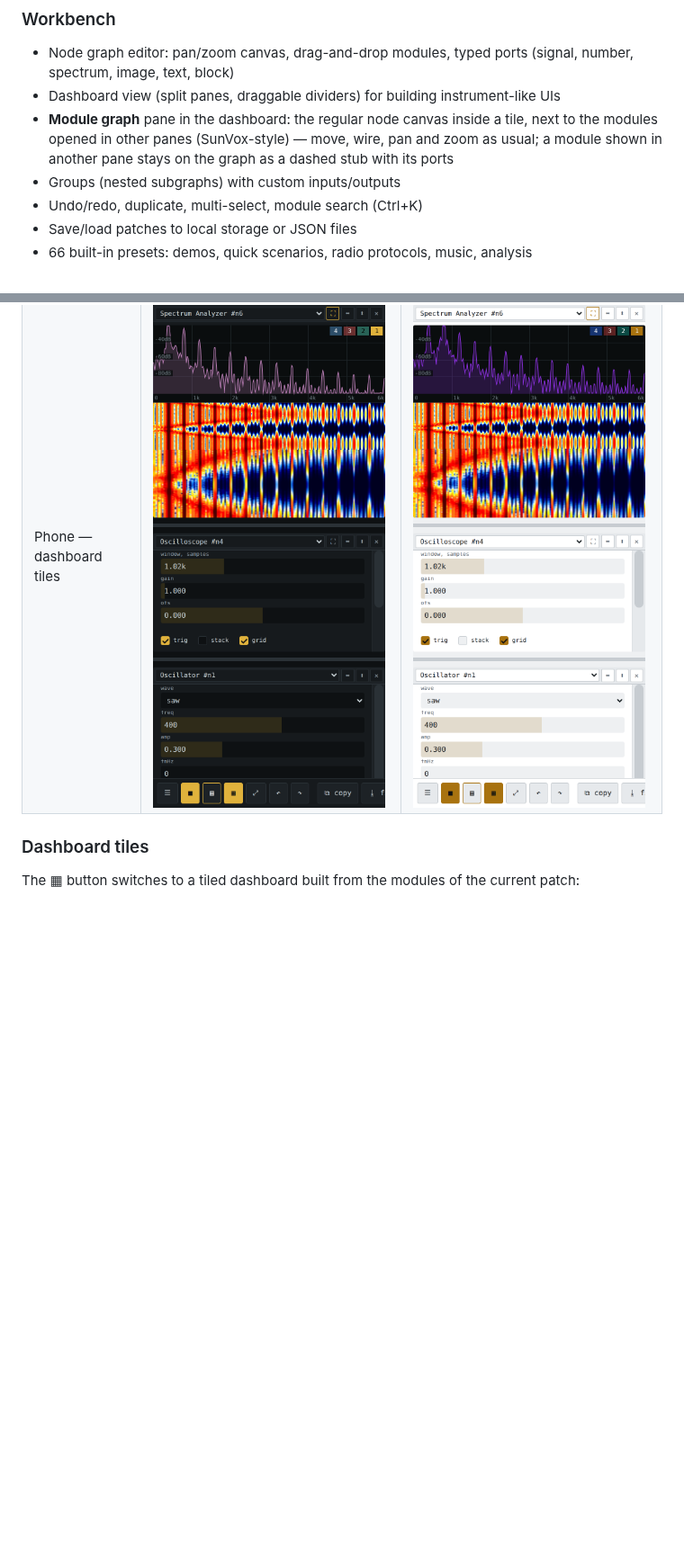
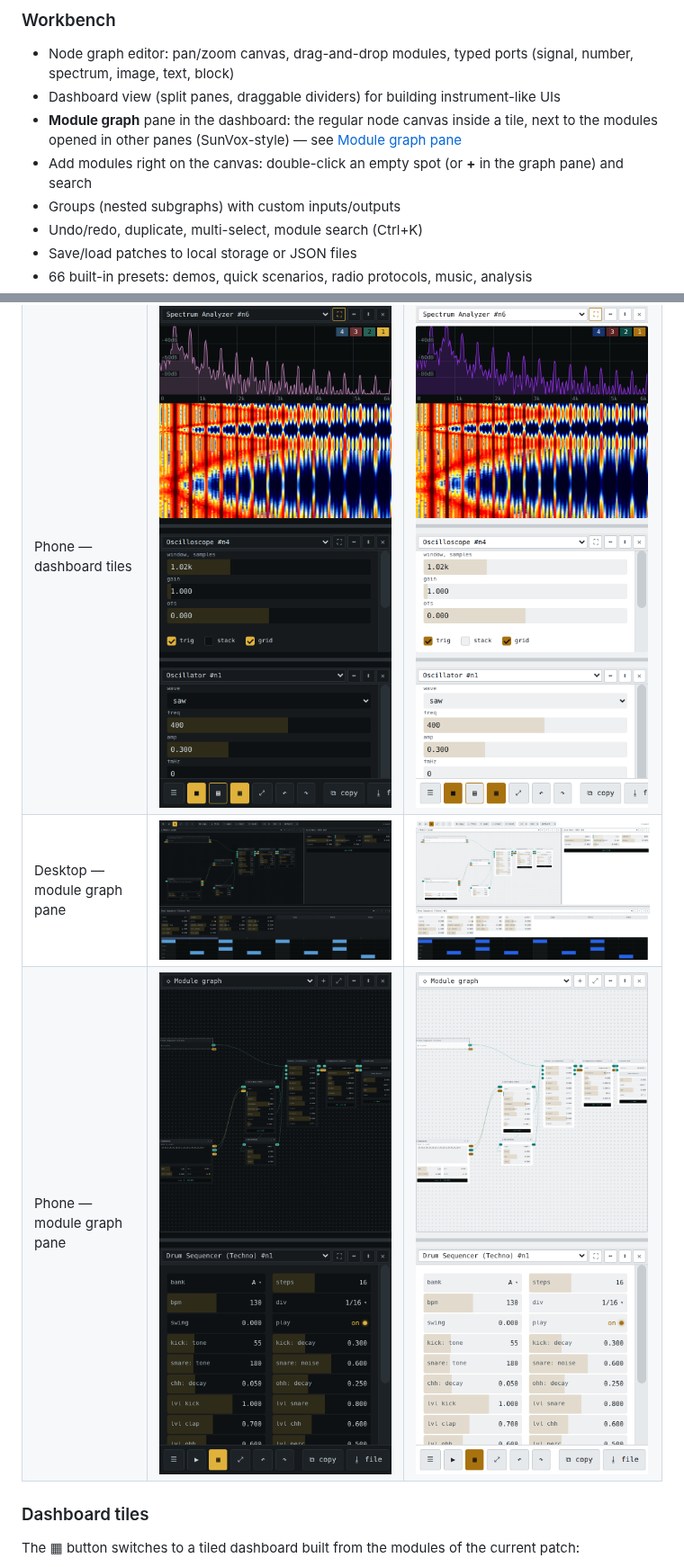
Before and after one commit to fagci/dsp, a Markdown page: README.md, 2 parts joined by grey strips. Shown at 90% size. Rendered like a GitHub page; pictures changed too: docs/screenshots/desktop-modgraph-dark.png (added), docs/screenshots/desktop-modgraph-light.png (added), docs/screenshots/phone-modgraph-dark.png (added); blank space fills up the shorter version.

```diff
--- a/README.md
+++ b/README.md
@@ -13,7 +13,8 @@ A browser-based modular DSP lab: build signal chains by wiring nodes on a canvas
 ### Workbench
 - Node graph editor: pan/zoom canvas, drag-and-drop modules, typed ports (signal, number, spectrum, image, text, block)
 - Dashboard view (split panes, draggable dividers) for building instrument-like UIs
-- **Module graph** pane in the dashboard: the regular node canvas inside a tile, next to the modules opened in other panes (SunVox-style) — move, wire, pan and zoom as usual; a module shown in another pane stays on the graph as a dashed stub with its ports
+- **Module graph** pane in the dashboard: the regular node canvas inside a tile, next to the modules opened in other panes (SunVox-style) — see [Module graph pane](#module-graph-pane)
+- Add modules right on the canvas: double-click an empty spot (or **+** in the graph pane) and search
 - Groups (nested subgraphs) with custom inputs/outputs
 - Undo/redo, duplicate, multi-select, module search (Ctrl+K)
 - Save/load patches to local storage or JSON files
@@ -201,6 +202,8 @@ The UI follows the system color scheme (`prefers-color-scheme`). Instrument scre
 | Tablet — dashboard tiles | <img src="docs/screenshots/tablet-dash-dark.png" alt="Tablet — dashboard tiles, dark"> | <img src="docs/screenshots/tablet-dash-light.png" alt="Tablet — dashboard tiles, light"> |
 | Phone — graph | <img width="260" src="docs/screenshots/phone-graph-dark.png" alt="Phone — graph, dark"> | <img src="docs/screenshots/phone-graph-light.png" alt="Phone — graph, light"> |
 | Phone — dashboard tiles | <img width="260" src="docs/screenshots/phone-dash-dark.png" alt="Phone — dashboard tiles, dark"> | <img src="docs/screenshots/phone-dash-light.png" alt="Phone — dashboard tiles, light"> |
+| Desktop — module graph pane | <img src="docs/screenshots/desktop-modgraph-dark.png" alt="Desktop — module graph pane, dark"> | <img src="docs/screenshots/desktop-modgraph-light.png" alt="Desktop — module graph pane, light"> |
+| Phone — module graph pane | <img width="260" src="docs/screenshots/phone-modgraph-dark.png" alt="Phone — module graph pane, dark"> | <img src="docs/screenshots/phone-modgraph-light.png" alt="Phone — module graph pane, light"> |
 
 ### Dashboard tiles
 
```
Also changed, not shown: other parts of README.md (+13 -0 lines), docs/screenshots/desktop-modpick-dark.png (added), 2 other files.
